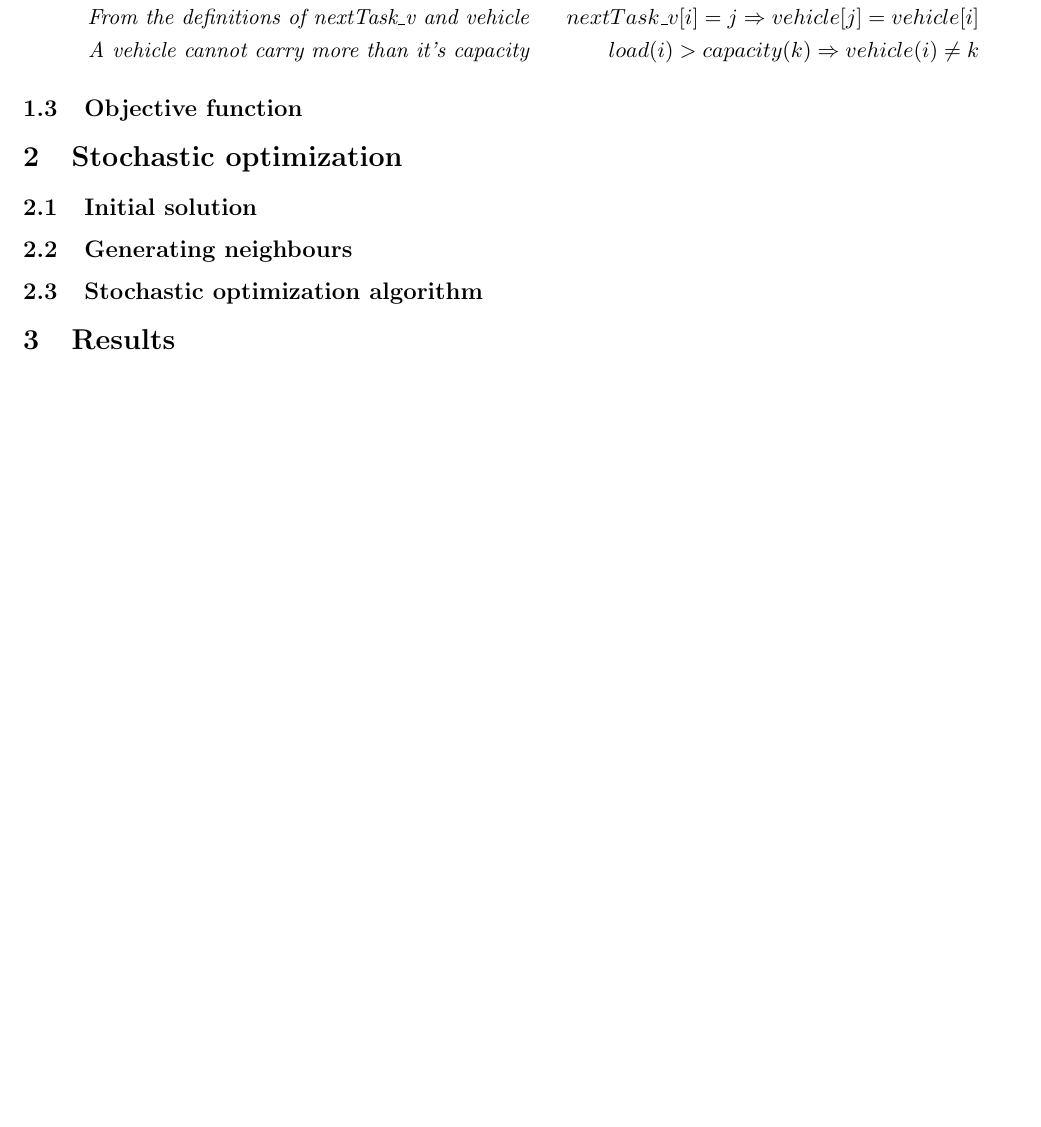
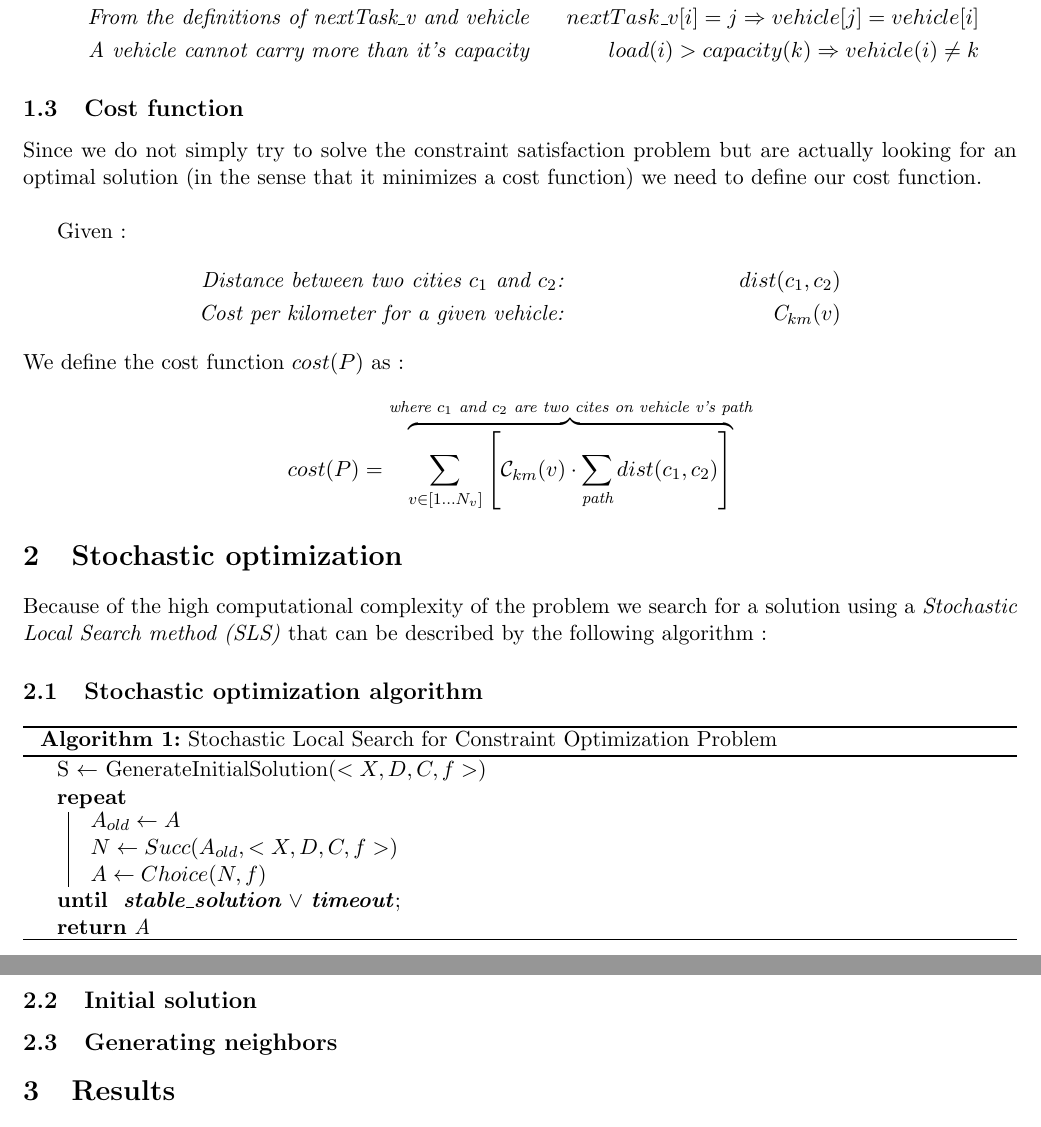
Before and after one commit to RenardDesNeiges/CS-430_4_CSP, a LaTeX document (doc/report_centralized-1.tex): part of page 2 of 2 before the commit and two parts of pages 2 and 3 of 3 after it, the two joined at a grey line, cut so that both start at the same text, the shorter picture padded with empty space. Compiled offline with pdfLaTeX.

Commit message:
report update

```diff
--- a/doc/report_centralized-1.tex
+++ b/doc/report_centralized-1.tex
@@ -6,9 +6,14 @@
 % Add other packages here %
 
 
+\usepackage{amssymb}
+\usepackage{mathtools}
+\usepackage[ruled,vlined]{algorithm2e}
+\usepackage{amsthm}
+
 % Put your group number and names in the author field %
 \title{\bf Excercise 4\\ Implementing a centralized agent}
-\author{Group \textnumero : Student 1, Student 2}
+\author{Group \textnumero : 272257, 272709}
 
 
 % N.B.: The report should not be longer than 3 pages %
@@ -53,20 +58,46 @@ Not all possible variable assignments correspond to a valid plan, a valid plan i
     \textit{A vehicle cannot carry more than it's capacity} && load(i) > capacity(k) \Rightarrow vehicle(i) \neq k
 \end{align*}
 
-\subsection{Objective function}
+\subsection{Cost function}
 % Describe the function that you optimize %
+Since we do not simply try to solve the constraint satisfaction problem but are actually looking for an optimal solution (in the sense that it minimizes a cost function) we need to define our cost function. \\
+
+Given :
+\begin{align*}
+    \textit{Distance between two cities $c_1$ and $c_2$:} && dist(c_1,c_2) \\
+    \textit{Cost per kilometer for a given vehicle:} && \textit{C}_{km} (v)
+\end{align*}
+We define the cost function $cost(P)$ as :
+\begin{align*}
+    cost(P) =  \overbrace{  \sum_{v \in [1...N_v]}  \left[ \mathcal{C}_{km}(v) \cdot  \sum_{\textit{path}} dist(c_1,c_2) \right]}^{\textit{where $c_1$ and $c_2$ are two cites on vehicle v's path}}
+\end{align*}
+
+\section{Stochastic optimization}
+
+Because of the high computational complexity of the problem we search for a solution using a \textit{Stochastic Local Search method (SLS)} that can be described by the following algorithm :
 
 
-\section{Stochastic optimization}
+\subsection{Stochastic optimization algorithm}
+% Describe your stochastic optimization algorithm %
+
+\begin{algorithm}[H]
+    \SetAlgoLined
+    \caption{Stochastic Local Search for Constraint Optimization Problem}
+    S $\leftarrow$ GenerateInitialSolution($<X,D,C,f>$) \\
+    \Repeat(){  \textbf{stable\_solution} $\lor$ \textbf{timeout} }{
+        $A_{old} \leftarrow A$ \\
+        $N \leftarrow Succ(A_{old},<X,D,C,f>)$ \\
+        $A \leftarrow Choice(N,f)$
+    }
+    \Return{A}
+\end{algorithm}
 
 \subsection{Initial solution}
 % Describe how you generate the initial solution %
 
-\subsection{Generating neighbours}
+\subsection{Generating neighbors}
 % Describe how you generate neighbors %
 
-\subsection{Stochastic optimization algorithm}
-% Describe your stochastic optimization algorithm %
 
 
 \section{Results}
```
Also changed, not shown: doc/report_centralized-1.pdf, doc/report_centralized-1.tex (2 more changed lines).
